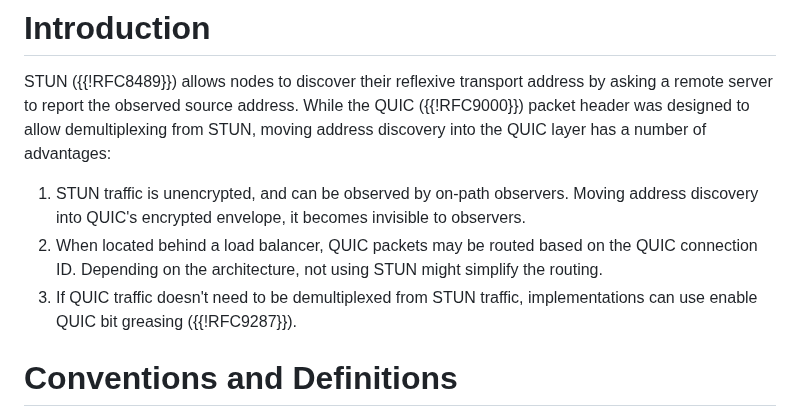
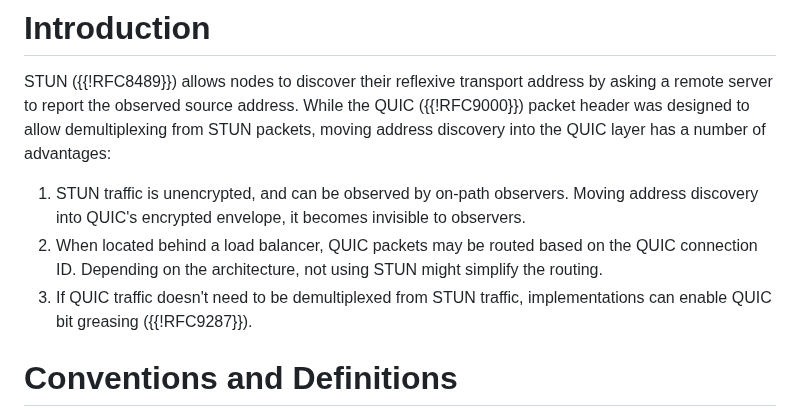
Before and after one commit to marten-seemann/draft-seemann-quic-address-discovery, a Markdown page: draft-seemann-quic-address-discovery.md, the part around the change. Drawn GitHub-style.

Commit message:
fix rendering of list

```diff
--- a/draft-seemann-quic-address-discovery.md
+++ b/draft-seemann-quic-address-discovery.md
@@ -52,8 +52,10 @@ address and port for any QUIC path.
 
 STUN ({{!RFC8489}}) allows nodes to discover their reflexive transport address
 by asking a remote server to report the observed source address. While the QUIC
-({{!RFC9000}}) packet header was designed to allow demultiplexing from STUN,
-moving address discovery into the QUIC layer has a number of advantages:
+({{!RFC9000}}) packet header was designed to allow demultiplexing from STUN
+packets, moving address discovery into the QUIC layer has a number of
+advantages:
+
 1. STUN traffic is unencrypted, and can be observed by on-path observers. Moving
    address discovery into QUIC's encrypted envelope, it becomes invisible to
    observers.
@@ -61,7 +63,7 @@ moving address discovery into the QUIC layer has a number of advantages:
    QUIC connection ID. Depending on the architecture, not using STUN might
    simplify the routing.
 3. If QUIC traffic doesn't need to be demultiplexed from STUN traffic,
-   implementations can use enable QUIC bit greasing ({{!RFC9287}}).
+   implementations can enable QUIC bit greasing ({{!RFC9287}}).
 
 
 # Conventions and Definitions
```
